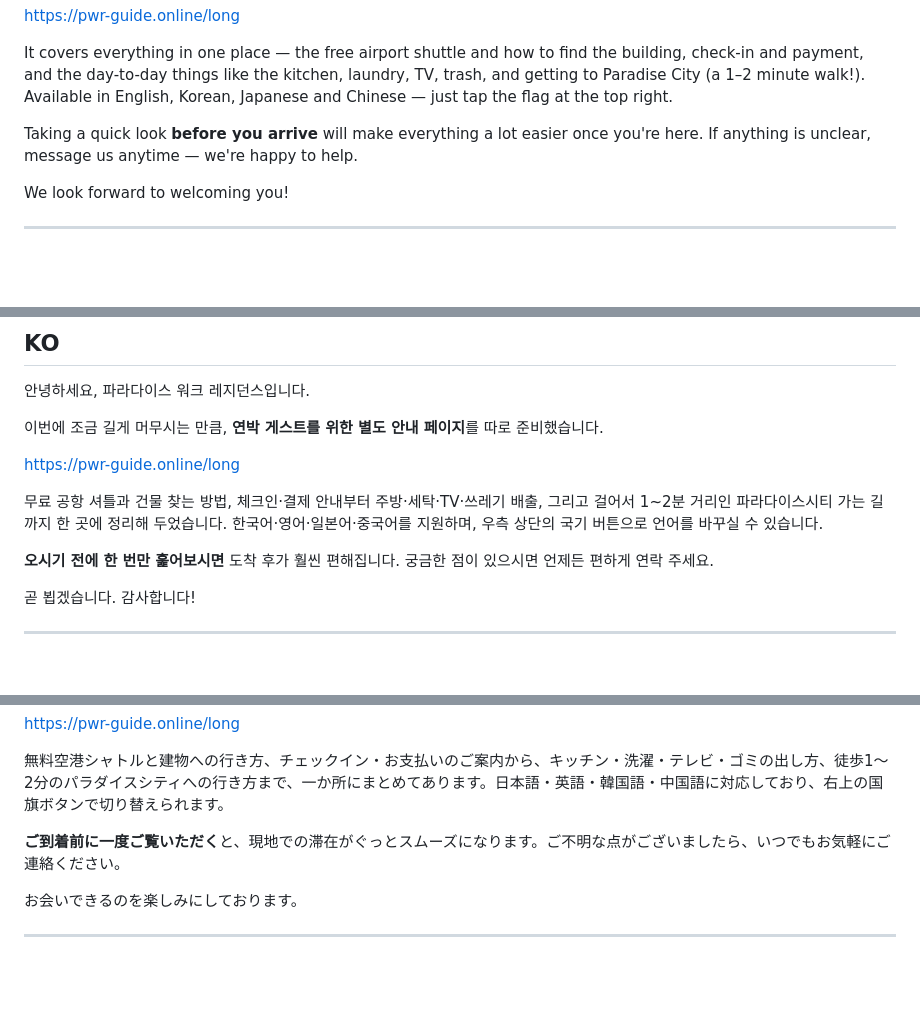
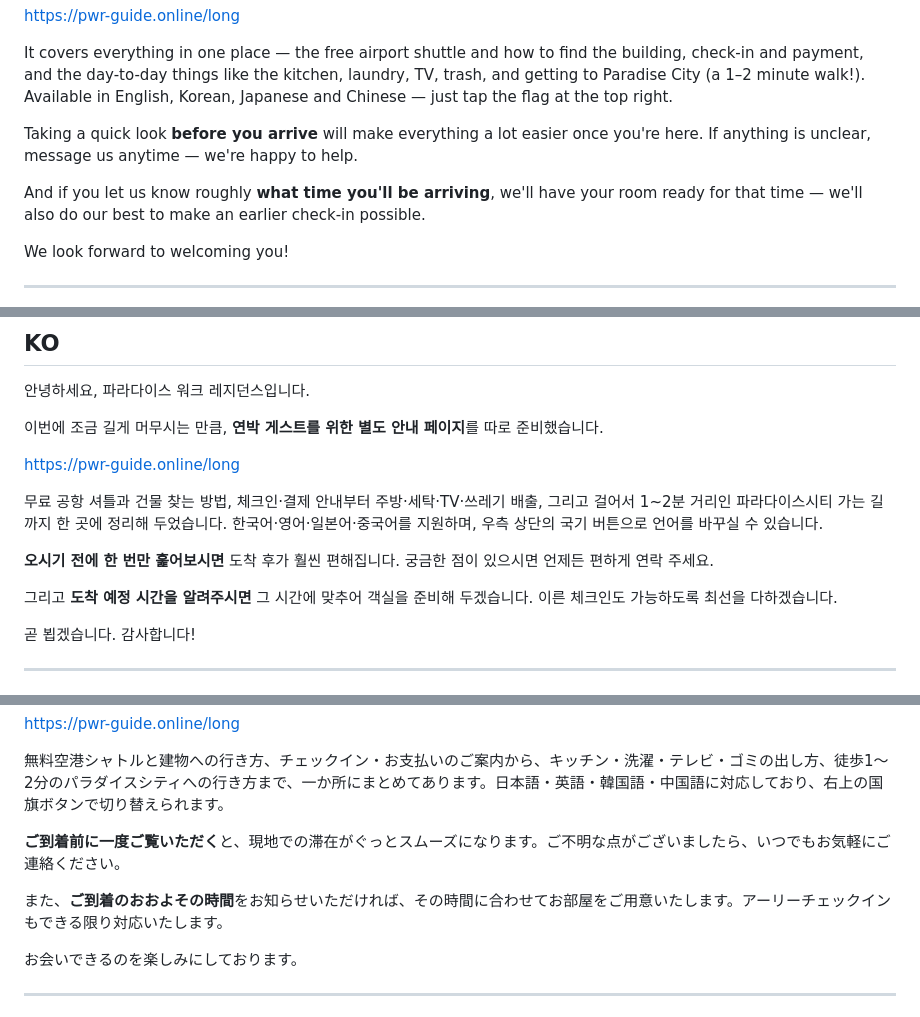
Before and after one commit to pwr-clair/cs, a Markdown page: docs/guest-message-extended-stay-guide.md, 3 parts joined by grey strips. Drawn GitHub-style; blank space fills up the shorter version.

Commit message:
docs(cs): 장박 안내 메시지에 '도착 예정 시간 알려주면 맞춰 준비+얼리체크인 최선' 문구 상시 포함(클라라 지시)
이번 건까지 장박 10명 중 9명에게 이 안내가 누락됨 — 템플릿에 고정해 재발 방지. 4개국어 반영.
운영상 이점: 객실 준비 시각을 도착에 맞출 수 있고, ETA를 자연스럽게 확보(엔진 etaTime 감지와도 연결).

Co-Authored-By: Claude Fable 5 <noreply@anthropic.com>

```diff
--- a/docs/guest-message-extended-stay-guide.md
+++ b/docs/guest-message-extended-stay-guide.md
@@ -27,6 +27,8 @@ It covers everything in one place — the free airport shuttle and how to find t
 
 Taking a quick look **before you arrive** will make everything a lot easier once you're here. If anything is unclear, message us anytime — we're happy to help.
 
+And if you let us know roughly **what time you'll be arriving**, we'll have your room ready for that time — we'll also do our best to make an earlier check-in possible.
+
 We look forward to welcoming you!
 
 ---
@@ -42,6 +44,8 @@ https://pwr-guide.online/long
 무료 공항 셔틀과 건물 찾는 방법, 체크인·결제 안내부터 주방·세탁·TV·쓰레기 배출, 그리고 걸어서 1~2분 거리인 파라다이스시티 가는 길까지 한 곳에 정리해 두었습니다. 한국어·영어·일본어·중국어를 지원하며, 우측 상단의 국기 버튼으로 언어를 바꾸실 수 있습니다.
 
 **오시기 전에 한 번만 훑어보시면** 도착 후가 훨씬 편해집니다. 궁금한 점이 있으시면 언제든 편하게 연락 주세요.
+
+그리고 **도착 예정 시간을 알려주시면** 그 시간에 맞추어 객실을 준비해 두겠습니다. 이른 체크인도 가능하도록 최선을 다하겠습니다.
 
 곧 뵙겠습니다. 감사합니다!
 
@@ -59,6 +63,8 @@ https://pwr-guide.online/long
 
 **ご到着前に一度ご覧いただく**と、現地での滞在がぐっとスムーズになります。ご不明な点がございましたら、いつでもお気軽にご連絡ください。
 
+また、**ご到着のおおよその時間**をお知らせいただければ、その時間に合わせてお部屋をご用意いたします。アーリーチェックインもできる限り対応いたします。
+
 お会いできるのを楽しみにしております。
 
 ---
```
Also changed, not shown: other parts of docs/guest-message-extended-stay-guide.md (+2 -0 lines).
